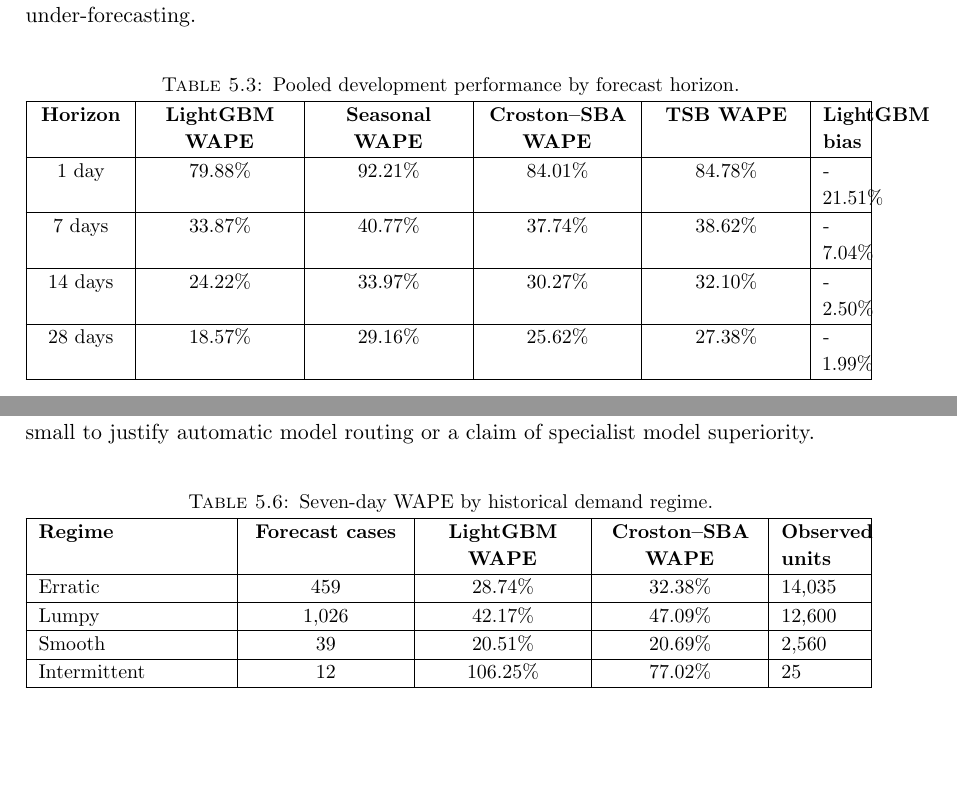
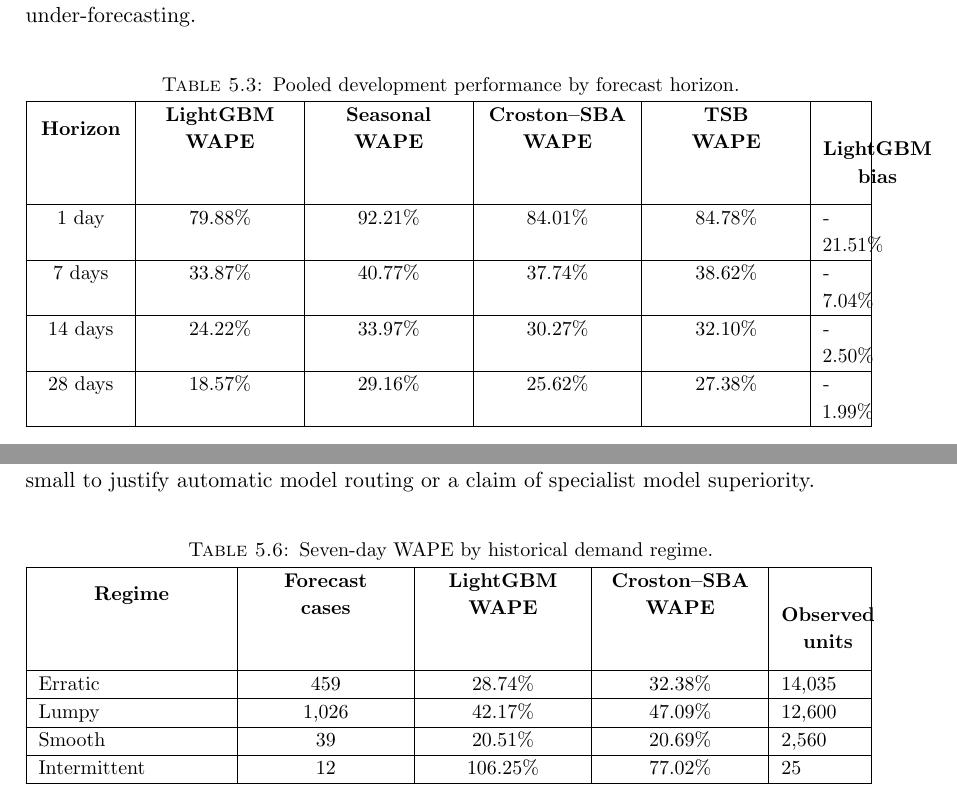
Before and after one commit to RlM100always/Thesis, a LaTeX thesis (thesis_report/main.tex): two parts of pages 73 and 75 of 80, joined at a grey line, cut so that both start at the same text, the shorter picture padded with empty space. Compiled offline with pdfLaTeX; a LaTeX package or settings file that is missing is left out.

Commit message:
Improve main report table header wrapping and prevent overfull lines

```diff
--- a/thesis_report/main.tex
+++ b/thesis_report/main.tex
@@ -3557,7 +3557,7 @@ actual; a negative value indicates under-forecasting.
 \label{tab:rq1_horizon_performance}
 \begin{tabularx}{\textwidth}{|C{0.10\textwidth}|C{0.17\textwidth}|C{0.17\textwidth}|C{0.17\textwidth}|C{0.17\textwidth}|Y|}
 \hline
-\textbf{Horizon} & \textbf{LightGBM WAPE} & \textbf{Seasonal WAPE} & \textbf{Croston--SBA WAPE} & \textbf{TSB WAPE} & \textbf{LightGBM bias} \\
+\makecell{\textbf{Horizon}} & \makecell{\textbf{LightGBM}\\\textbf{WAPE}} & \makecell{\textbf{Seasonal}\\\textbf{WAPE}} & \makecell{\textbf{Croston--SBA}\\\textbf{WAPE}} & \makecell{\textbf{TSB}\\\textbf{WAPE}} & \makecell{\textbf{LightGBM}\\\textbf{bias}} \\
 \hline
 1 day & 79.88\% & 92.21\% & 84.01\% & 84.78\% & -21.51\% \\
 \hline
@@ -3657,7 +3657,7 @@ model superiority.
 \label{tab:rq1_regime_performance}
 \begin{tabularx}{\textwidth}{|p{0.22\textwidth}|C{0.18\textwidth}|C{0.18\textwidth}|C{0.18\textwidth}|Y|}
 \hline
-\textbf{Regime} & \textbf{Forecast cases} & \textbf{LightGBM WAPE} & \textbf{Croston--SBA WAPE} & \textbf{Observed units} \\
+\makecell{\textbf{Regime}} & \makecell{\textbf{Forecast}\\\textbf{cases}} & \makecell{\textbf{LightGBM}\\\textbf{WAPE}} & \makecell{\textbf{Croston--SBA}\\\textbf{WAPE}} & \makecell{\textbf{Observed}\\\textbf{units}} \\
 \hline
 Erratic & 459 & 28.74\% & 32.38\% & 14,035 \\
 \hline
```
